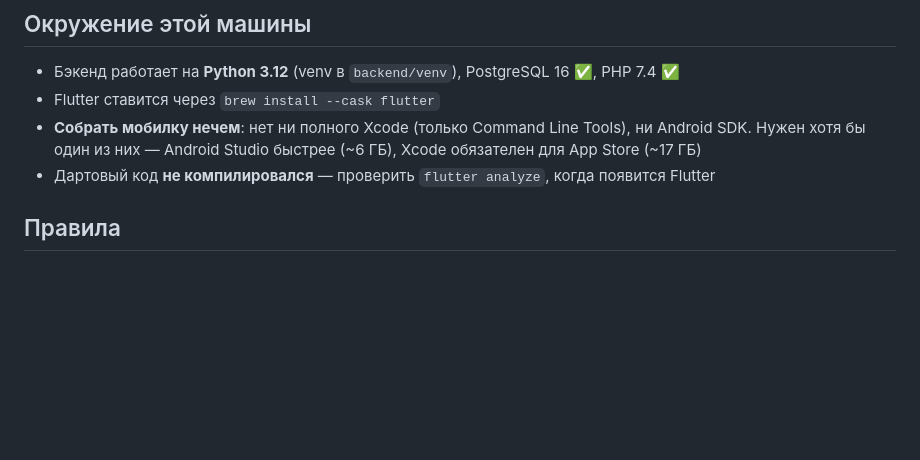
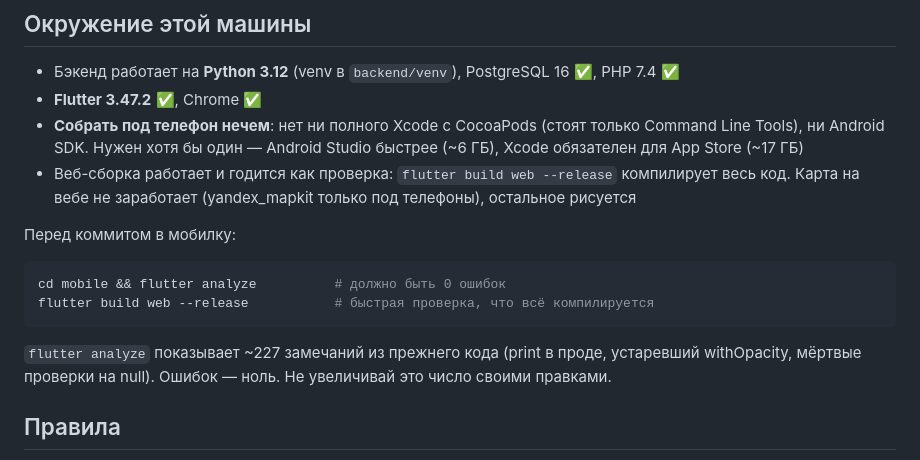
Before and after one commit to oybeff/movex, a Markdown page: CLAUDE.md, the part around the change. Drawn GitHub-style; blank space fills up the shorter version.

Commit message:
CLAUDE.md: Flutter встал, добавлены команды проверки перед коммитом
Co-Authored-By: Claude Opus 5 (1M context) <noreply@anthropic.com>
Claude-Session: https://claude.ai/code/session_01C8hPtFAXFqkK95Uynj36N9

````diff
--- a/CLAUDE.md
+++ b/CLAUDE.md
@@ -182,12 +182,24 @@ python3 tool/generate_equipment_icons.py     # .svg для интерфейса
 ## Окружение этой машины
 
 - Бэкенд работает на **Python 3.12** (venv в `backend/venv`), PostgreSQL 16 ✅, PHP 7.4 ✅
-- Flutter ставится через `brew install --cask flutter`
-- **Собрать мобилку нечем**: нет ни полного Xcode (только Command Line Tools),
-  ни Android SDK. Нужен хотя бы один из них — Android Studio быстрее
-  (~6 ГБ), Xcode обязателен для App Store (~17 ГБ)
-- Дартовый код **не компилировался** — проверить `flutter analyze`, когда
-  появится Flutter
+- **Flutter 3.47.2** ✅, Chrome ✅
+- **Собрать под телефон нечем**: нет ни полного Xcode с CocoaPods (стоят только
+  Command Line Tools), ни Android SDK. Нужен хотя бы один — Android Studio
+  быстрее (~6 ГБ), Xcode обязателен для App Store (~17 ГБ)
+- Веб-сборка работает и годится как проверка: `flutter build web --release`
+  компилирует весь код. Карта на вебе не заработает (yandex_mapkit только
+  под телефоны), остальное рисуется
+
+Перед коммитом в мобилку:
+
+```bash
+cd mobile && flutter analyze          # должно быть 0 ошибок
+flutter build web --release           # быстрая проверка, что всё компилируется
+```
+
+`flutter analyze` показывает ~227 замечаний из прежнего кода (print в проде,
+устаревший withOpacity, мёртвые проверки на null). Ошибок — ноль. Не увеличивай
+это число своими правками.
 
 ## Правила
 
````
